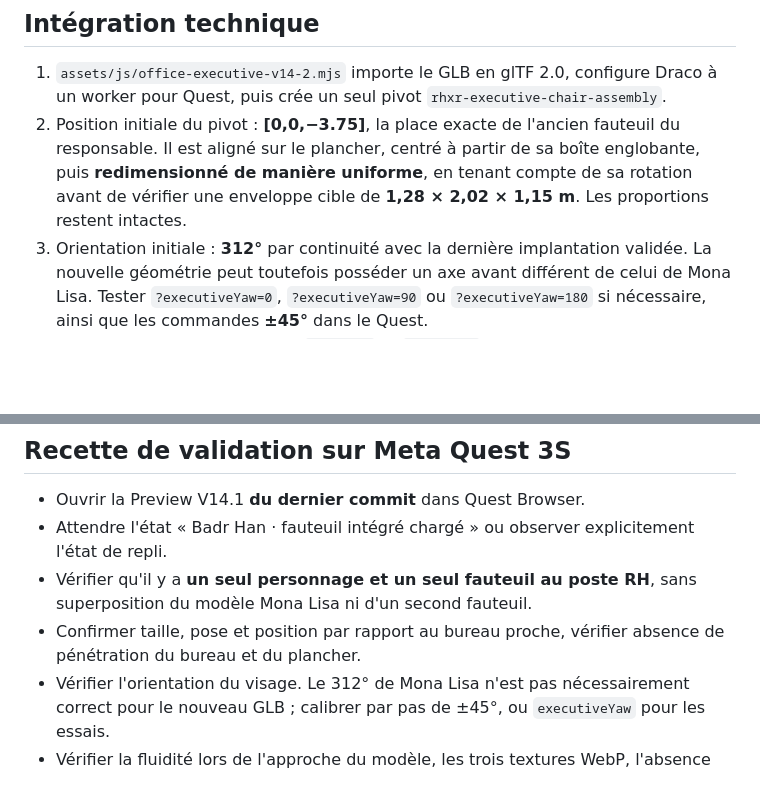
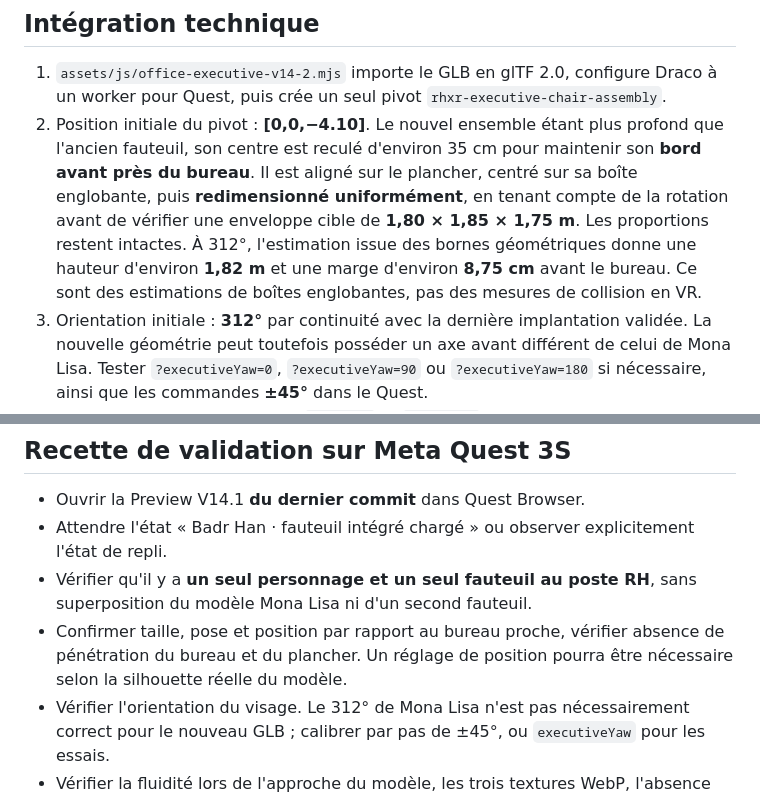
Before and after one commit to rh-xr/rhxr, a Markdown page: docs/V14-2-MODELE-INTEGRE-BADR-HAN-QUEST.md, 2 parts joined by grey strips. Drawn GitHub-style; blank space fills up the shorter version.

Commit message:
docs(v14.2): explain life-sized integrated model fitting and desk envelope

```diff
--- a/docs/V14-2-MODELE-INTEGRE-BADR-HAN-QUEST.md
+++ b/docs/V14-2-MODELE-INTEGRE-BADR-HAN-QUEST.md
@@ -17,7 +17,7 @@ L'original se trouve sous `assets/models/badr-han-ch_c.glb` sur la branche expé
 ## Intégration technique
 
 1. `assets/js/office-executive-v14-2.mjs` importe le GLB en glTF 2.0, configure Draco à un worker pour Quest, puis crée un seul pivot `rhxr-executive-chair-assembly`.
-2. Position initiale du pivot : **[0,0,−3.75]**, la place exacte de l'ancien fauteuil du responsable. Il est aligné sur le plancher, centré à partir de sa boîte englobante, puis **redimensionné de manière uniforme**, en tenant compte de sa rotation avant de vérifier une enveloppe cible de **1,28 × 2,02 × 1,15 m**. Les proportions restent intactes.
+2. Position initiale du pivot : **[0,0,−4.10]**. Le nouvel ensemble étant plus profond que l'ancien fauteuil, son centre est reculé d'environ 35 cm pour maintenir son **bord avant près du bureau**. Il est aligné sur le plancher, centré sur sa boîte englobante, puis **redimensionné uniformément**, en tenant compte de la rotation avant de vérifier une enveloppe cible de **1,80 × 1,85 × 1,75 m**. Les proportions restent intactes. À 312°, l'estimation issue des bornes géométriques donne une hauteur d'environ **1,82 m** et une marge d'environ **8,75 cm** avant le bureau. Ce sont des estimations de boîtes englobantes, pas des mesures de collision en VR.
 3. Orientation initiale : **312°** par continuité avec la dernière implantation validée. La nouvelle géométrie peut toutefois posséder un axe avant différent de celui de Mona Lisa. Tester `?executiveYaw=0`, `?executiveYaw=90` ou `?executiveYaw=180` si nécessaire, ainsi que les commandes **±45°** dans le Quest.
 4. La salle V14.1 charge toujours `desk.glb` et `chair.glb`, **mais ne télécharge plus `amrchair.glb` ni `mona-lisa.glb` tant que l'ensemble intégré se charge correctement**. Les mannequins procéduraux sont visibles uniquement pendant l'attente.
 5. Dès que le nouveau GLB est ajouté à la scène, les géométries procédurales **du fauteuil occupé et du personnage** sont masquées. Le statut indique le chargement du nouveau modèle et les commandes de rotation agissent sur son pivot.
@@ -29,7 +29,7 @@ L'original se trouve sous `assets/models/badr-han-ch_c.glb` sur la branche expé
 - Ouvrir la Preview V14.1 **du dernier commit** dans Quest Browser.
 - Attendre l'état « Badr Han · fauteuil intégré chargé » ou observer explicitement l'état de repli.
 - Vérifier qu'il y a **un seul personnage et un seul fauteuil au poste RH**, sans superposition du modèle Mona Lisa ni d'un second fauteuil.
-- Confirmer taille, pose et position par rapport au bureau proche, vérifier absence de pénétration du bureau et du plancher.
+- Confirmer taille, pose et position par rapport au bureau proche, vérifier absence de pénétration du bureau et du plancher. Un réglage de position pourra être nécessaire selon la silhouette réelle du modèle.
 - Vérifier l'orientation du visage. Le 312° de Mona Lisa n'est pas nécessairement correct pour le nouveau GLB ; calibrer par pas de ±45°, ou `executiveYaw` pour les essais.
 - Vérifier la fluidité lors de l'approche du modèle, les trois textures WebP, l'absence d'artefacts.
 - Tester la chaise visiteur, les commandes gauche/droite, les panneaux documentaires DACI et au moins une mission complète.
```
